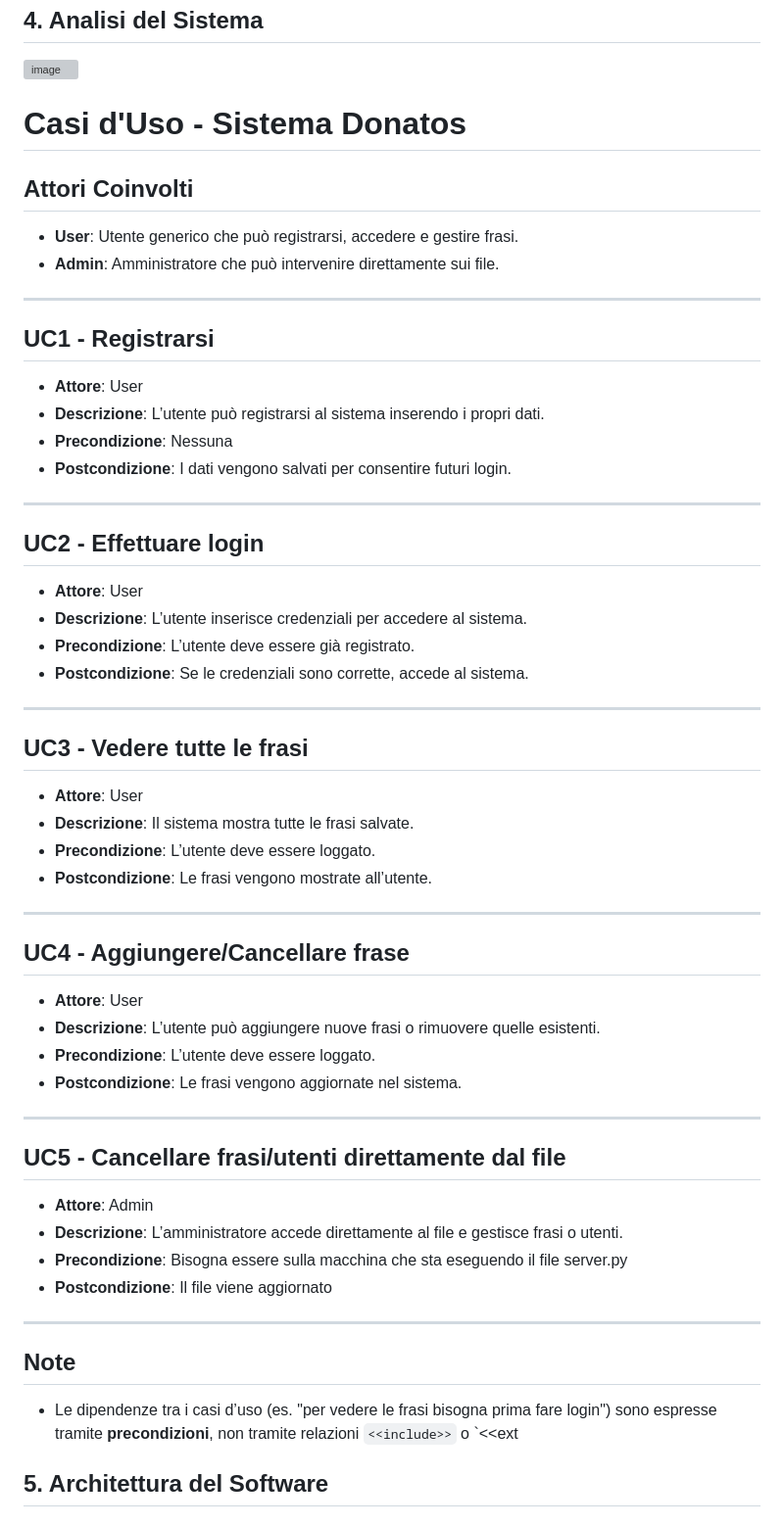
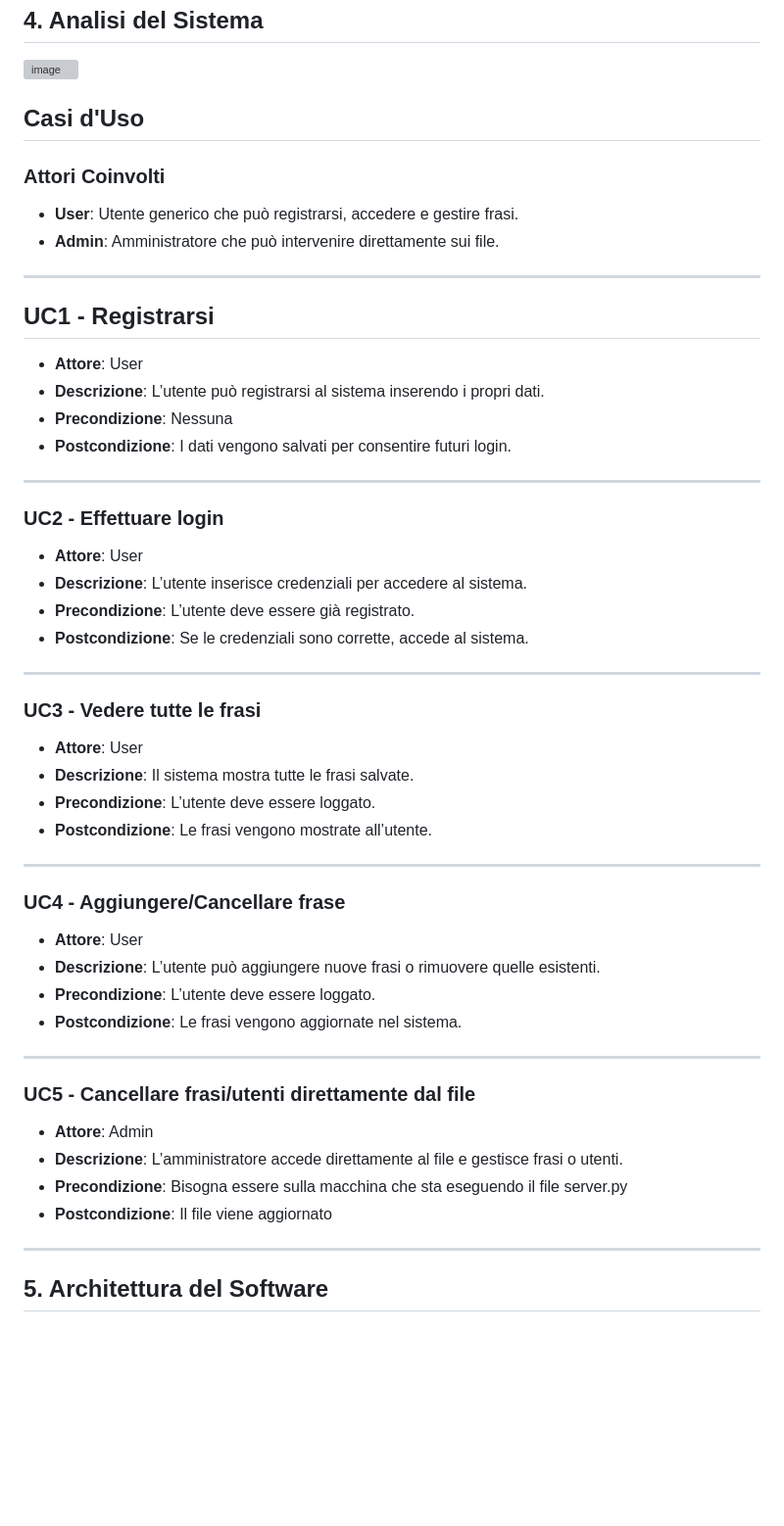
Before and after one commit to simofb21/Donatos, a Markdown page: README.md, the part around the change. Shown at 98% size. GitHub-like rendering; blank space fills up the shorter version; grey boxes are pictures that could not be loaded.

```diff
--- a/README.md
+++ b/README.md
@@ -36,9 +36,9 @@ Il progetto è stato sviluppato da un team di quattro studenti del corso di **4I
 ![image](https://github.com/user-attachments/assets/97390342-e465-404e-b12c-cfbf10189654)
 
 
-# Casi d'Uso - Sistema Donatos
+## Casi d'Uso
 
-## Attori Coinvolti
+### Attori Coinvolti
 - **User**: Utente generico che può registrarsi, accedere e gestire frasi.
 - **Admin**: Amministratore che può intervenire direttamente sui file.
 ---
@@ -50,34 +50,30 @@ Il progetto è stato sviluppato da un team di quattro studenti del corso di **4I
 - **Postcondizione**: I dati vengono salvati per consentire futuri login.
 ---
 
-## UC2 - Effettuare login
+### UC2 - Effettuare login
 - **Attore**: User
 - **Descrizione**: L’utente inserisce credenziali per accedere al sistema.
 - **Precondizione**: L’utente deve essere già registrato.
 - **Postcondizione**: Se le credenziali sono corrette, accede al sistema.
 ---
-## UC3 - Vedere tutte le frasi
+### UC3 - Vedere tutte le frasi
 - **Attore**: User
 - **Descrizione**: Il sistema mostra tutte le frasi salvate.
 - **Precondizione**: L’utente deve essere loggato.
 - **Postcondizione**: Le frasi vengono mostrate all’utente.
 ---
-## UC4 - Aggiungere/Cancellare frase
+### UC4 - Aggiungere/Cancellare frase
 - **Attore**: User
 - **Descrizione**: L’utente può aggiungere nuove frasi o rimuovere quelle esistenti.
 - **Precondizione**: L’utente deve essere loggato.
 - **Postcondizione**: Le frasi vengono aggiornate nel sistema.
 ---
-## UC5 - Cancellare frasi/utenti direttamente dal file
+### UC5 - Cancellare frasi/utenti direttamente dal file
 - **Attore**: Admin
 - **Descrizione**: L’amministratore accede direttamente al file e gestisce frasi o utenti.
 - **Precondizione**: Bisogna essere sulla macchina che sta eseguendo il file server.py
 - **Postcondizione**: Il file viene aggiornato
 ---
-
-## Note
-- Le dipendenze tra i casi d’uso (es. "per vedere le frasi bisogna prima fare login") sono espresse tramite **precondizioni**, non tramite relazioni `<<include>>` o `<<ext
-
 ## 5. Architettura del Software
 
 ### Tecnologie utilizzate
```
